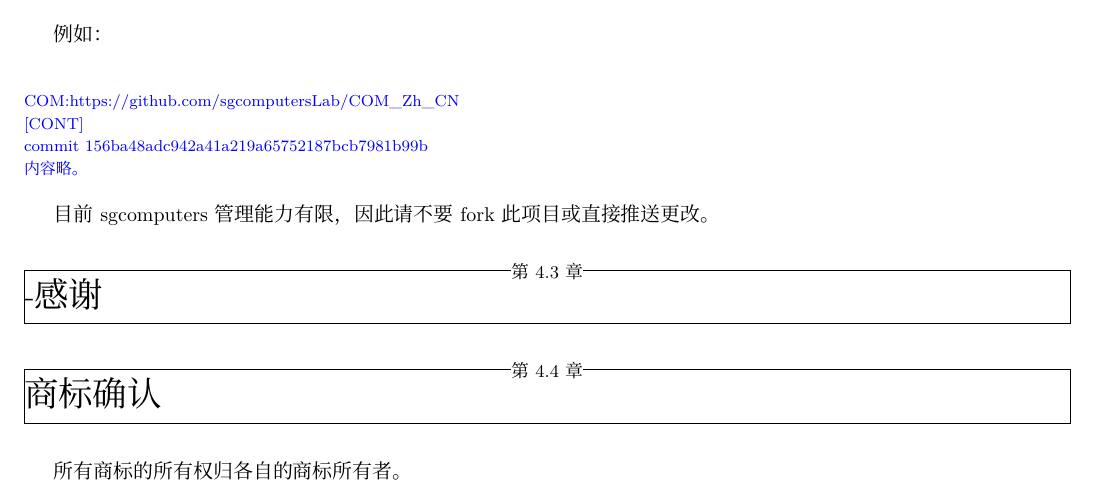
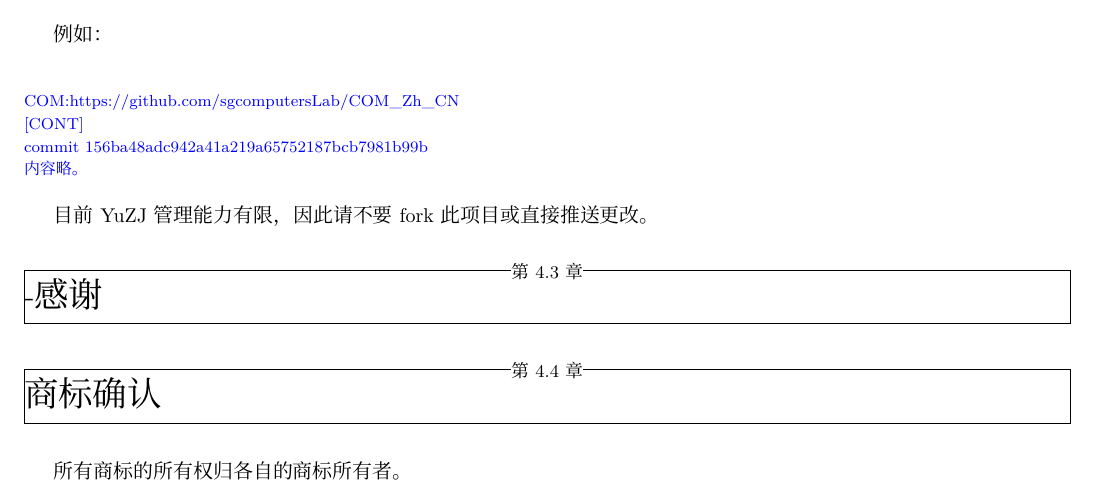
Before and after one commit to YU-Zhejian/COM_Zh_CN, a LaTeX book (Main.tex, which reads Appendix.tex): part of page 97 of 117, cut so that both start at the same text. Compiled offline with XeLaTeX; a missing font is replaced by an installed copy or a similar font.

Commit message:
Editor-Bug Fixed

```diff
--- a/Appendix.tex
+++ b/Appendix.tex
@@ -254,7 +254,7 @@ COM:https://github.com/sgcomputersLab/COM_Zh_CN
 commit 156ba48adc942a41a219a65752187bcb7981b99b
 内容略。
 \end{verbatim} \par
-目前sgcomputers管理能力有限，因此请不要fork此项目或直接推送更改。
+目前YuZJ管理能力有限，因此请不要fork此项目或直接推送更改。
 \section{-感谢}
 \section{商标确认}
 所有商标的所有权归各自的商标所有者。
```
